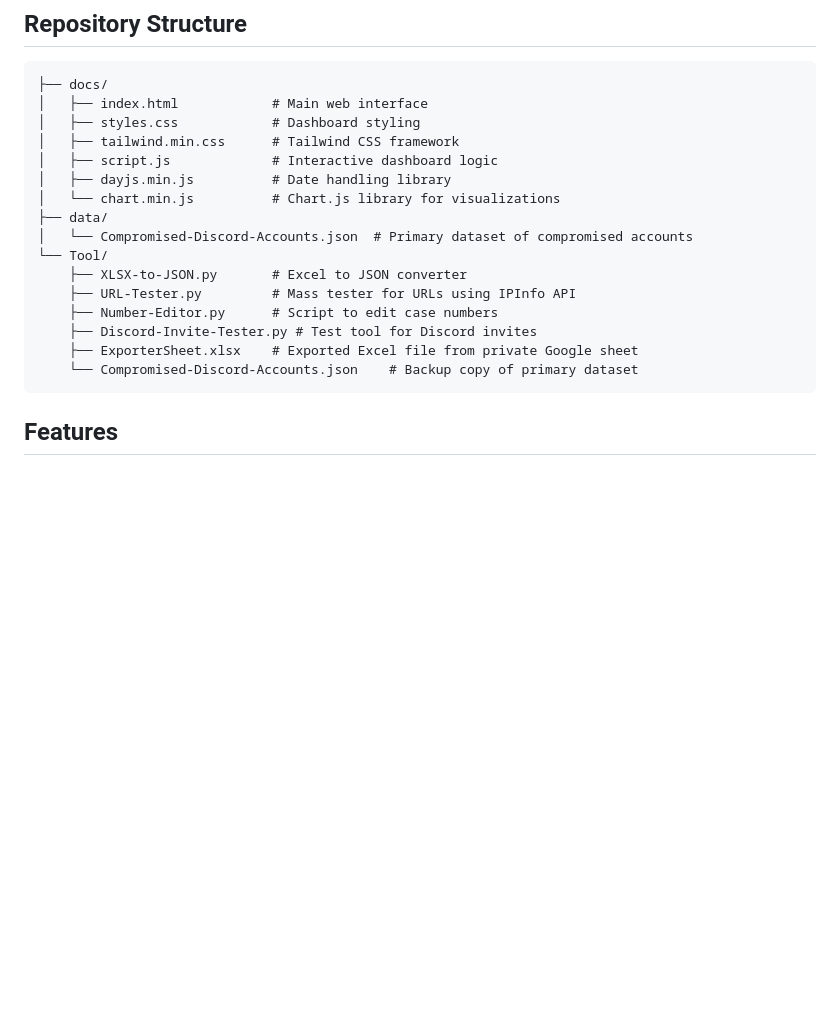
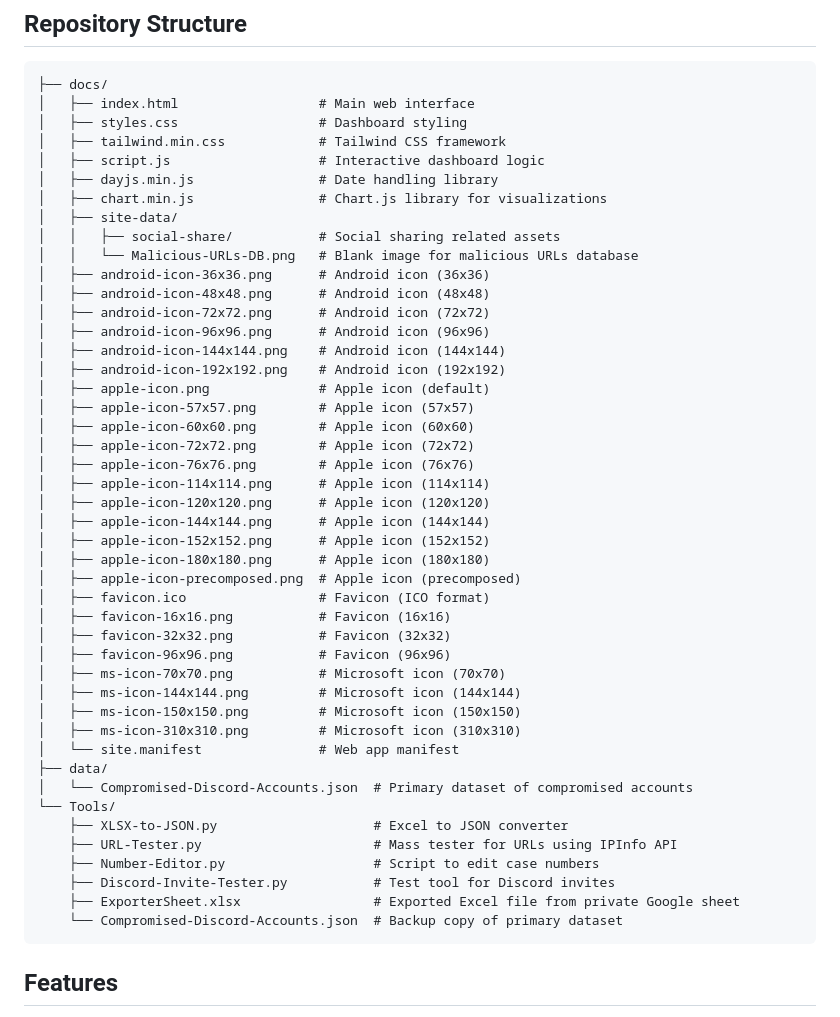
Before and after one commit to ThatSINEWAVE/Malicious-URLs-DB, a Markdown page: README.md, the part around the change. Rendered like a GitHub page; blank space fills up the shorter version.

Commit message:
Updated Repository Structure

````diff
--- a/README.md
+++ b/README.md
@@ -12,21 +12,50 @@ A web-based dashboard tracking compromised Discord accounts involved in phishing
 
 ```
 ├── docs/
-│   ├── index.html            # Main web interface
-│   ├── styles.css            # Dashboard styling
-│   ├── tailwind.min.css      # Tailwind CSS framework
-│   ├── script.js             # Interactive dashboard logic
-│   ├── dayjs.min.js          # Date handling library
-│   └── chart.min.js          # Chart.js library for visualizations
+│   ├── index.html                  # Main web interface
+│   ├── styles.css                  # Dashboard styling
+│   ├── tailwind.min.css            # Tailwind CSS framework
+│   ├── script.js                   # Interactive dashboard logic
+│   ├── dayjs.min.js                # Date handling library
+│   ├── chart.min.js                # Chart.js library for visualizations
+│   ├── site-data/
+│   │   ├── social-share/           # Social sharing related assets
+│   │   └── Malicious-URLs-DB.png   # Blank image for malicious URLs database
+│   ├── android-icon-36x36.png      # Android icon (36x36)
+│   ├── android-icon-48x48.png      # Android icon (48x48)
+│   ├── android-icon-72x72.png      # Android icon (72x72)
+│   ├── android-icon-96x96.png      # Android icon (96x96)
+│   ├── android-icon-144x144.png    # Android icon (144x144)
+│   ├── android-icon-192x192.png    # Android icon (192x192)
+│   ├── apple-icon.png              # Apple icon (default)
+│   ├── apple-icon-57x57.png        # Apple icon (57x57)
+│   ├── apple-icon-60x60.png        # Apple icon (60x60)
+│   ├── apple-icon-72x72.png        # Apple icon (72x72)
+│   ├── apple-icon-76x76.png        # Apple icon (76x76)
+│   ├── apple-icon-114x114.png      # Apple icon (114x114)
+│   ├── apple-icon-120x120.png      # Apple icon (120x120)
+│   ├── apple-icon-144x144.png      # Apple icon (144x144)
+│   ├── apple-icon-152x152.png      # Apple icon (152x152)
+│   ├── apple-icon-180x180.png      # Apple icon (180x180)
+│   ├── apple-icon-precomposed.png  # Apple icon (precomposed)
+│   ├── favicon.ico                 # Favicon (ICO format)
+│   ├── favicon-16x16.png           # Favicon (16x16)
+│   ├── favicon-32x32.png           # Favicon (32x32)
+│   ├── favicon-96x96.png           # Favicon (96x96)
+│   ├── ms-icon-70x70.png           # Microsoft icon (70x70)
+│   ├── ms-icon-144x144.png         # Microsoft icon (144x144)
+│   ├── ms-icon-150x150.png         # Microsoft icon (150x150)
+│   ├── ms-icon-310x310.png         # Microsoft icon (310x310)
+│   └── site.manifest               # Web app manifest
 ├── data/
 │   └── Compromised-Discord-Accounts.json  # Primary dataset of compromised accounts
-└── Tool/
-    ├── XLSX-to-JSON.py       # Excel to JSON converter
-    ├── URL-Tester.py         # Mass tester for URLs using IPInfo API
-    ├── Number-Editor.py      # Script to edit case numbers
-    ├── Discord-Invite-Tester.py # Test tool for Discord invites
-    ├── ExporterSheet.xlsx    # Exported Excel file from private Google sheet
-    └── Compromised-Discord-Accounts.json    # Backup copy of primary dataset
+└── Tools/
+    ├── XLSX-to-JSON.py                    # Excel to JSON converter
+    ├── URL-Tester.py                      # Mass tester for URLs using IPInfo API
+    ├── Number-Editor.py                   # Script to edit case numbers
+    ├── Discord-Invite-Tester.py           # Test tool for Discord invites
+    ├── ExporterSheet.xlsx                 # Exported Excel file from private Google sheet
+    └── Compromised-Discord-Accounts.json  # Backup copy of primary dataset
 ```
 
 ## Features
````
